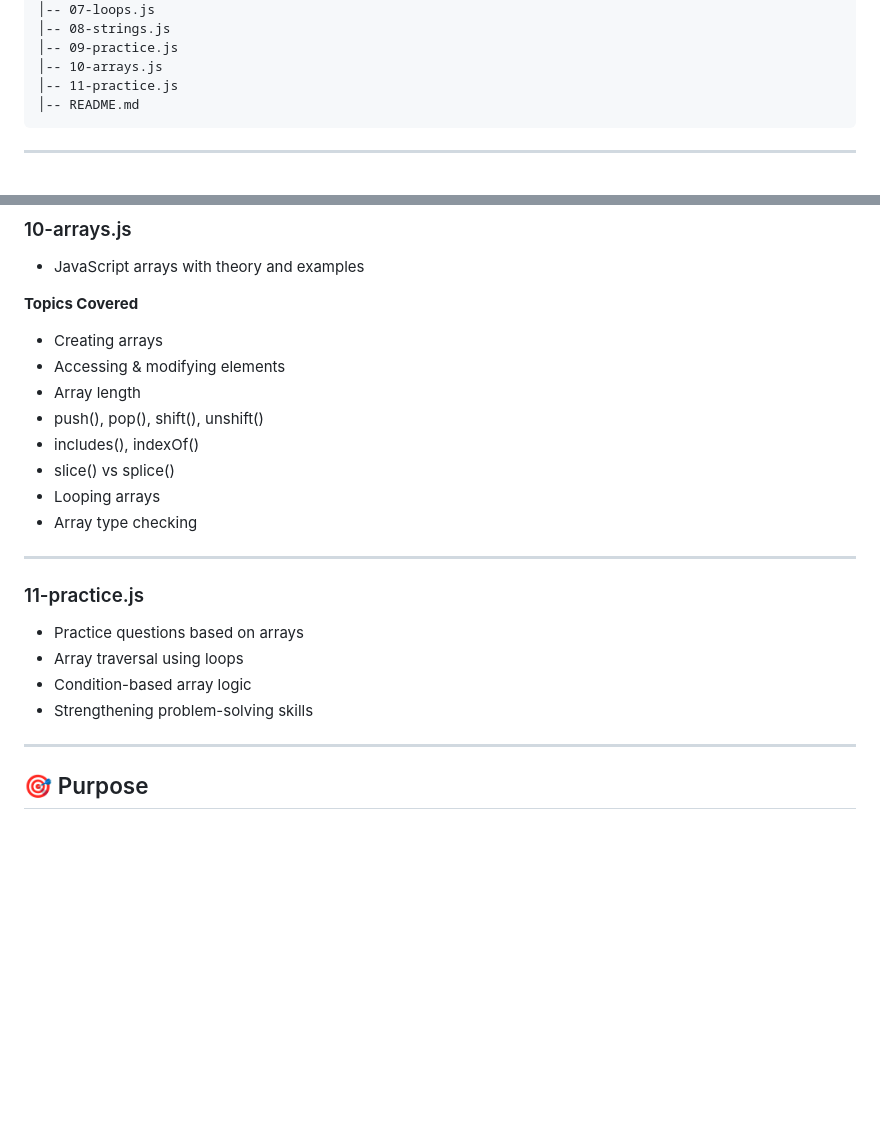
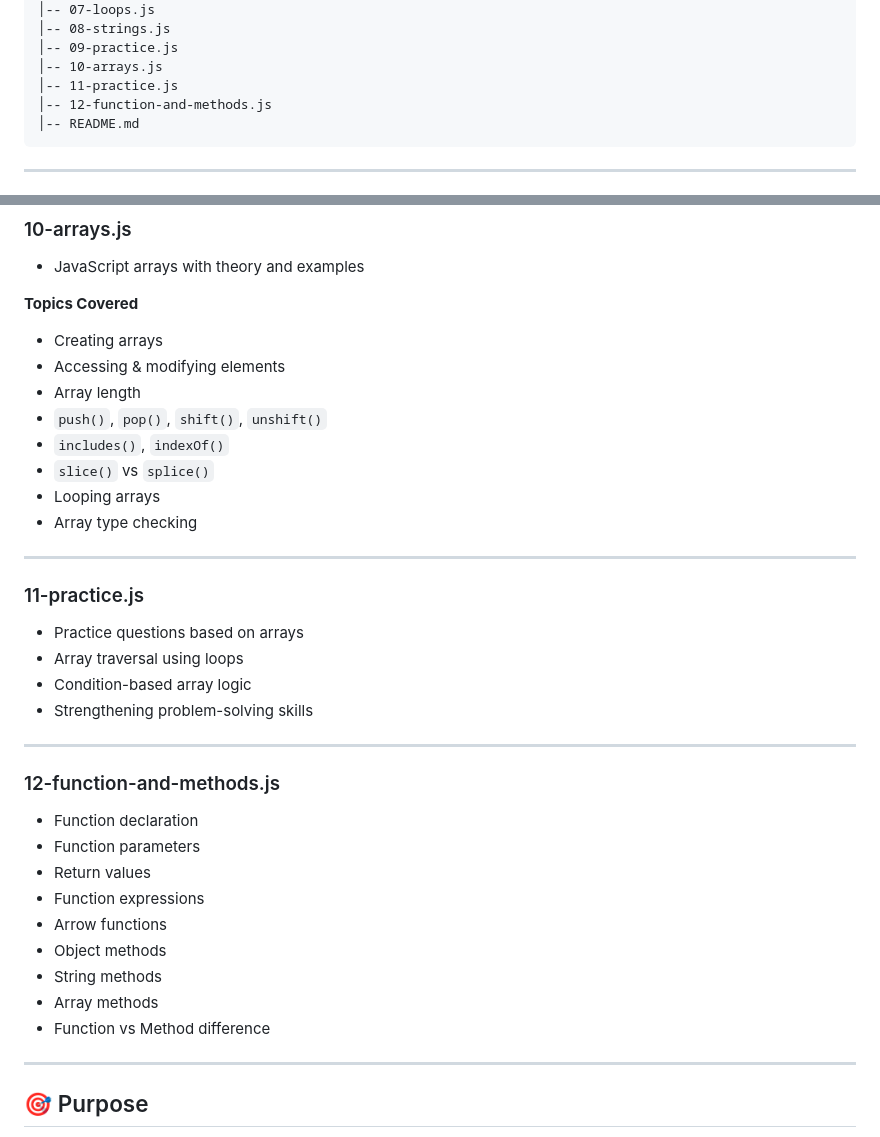
Before and after one commit to theajeetcodes/js-practice, a Markdown page: README.md, 2 parts joined by grey strips. GitHub-like rendering; blank space fills up the shorter version.

Commit message:
Add new Concept functions and methods

````diff
--- a/README.md
+++ b/README.md
@@ -21,6 +21,7 @@ js-practice/
 │-- 09-practice.js
 │-- 10-arrays.js
 │-- 11-practice.js
+│-- 12-function-and-methods.js
 │-- README.md
 ```
 ---
@@ -149,9 +150,9 @@ js-practice/
 - Creating arrays
 - Accessing & modifying elements
 - Array length
-- push(), pop(), shift(), unshift()
-- includes(), indexOf()
-- slice() vs splice()
+- `push()`, `pop()`, `shift()`, `unshift()`
+- `includes()`, `indexOf()`
+- `slice()` vs `splice()`
 - Looping arrays
 - Array type checking
 
@@ -162,6 +163,19 @@ js-practice/
 - Array traversal using loops
 - Condition-based array logic
 - Strengthening problem-solving skills
+
+---
+
+### 12-function-and-methods.js
+- Function declaration
+- Function parameters
+- Return values
+- Function expressions
+- Arrow functions
+- Object methods
+- String methods
+- Array methods
+- Function vs Method difference
 
 ---
 
````
Also changed, not shown: other parts of README.md (+28 -26 lines).
